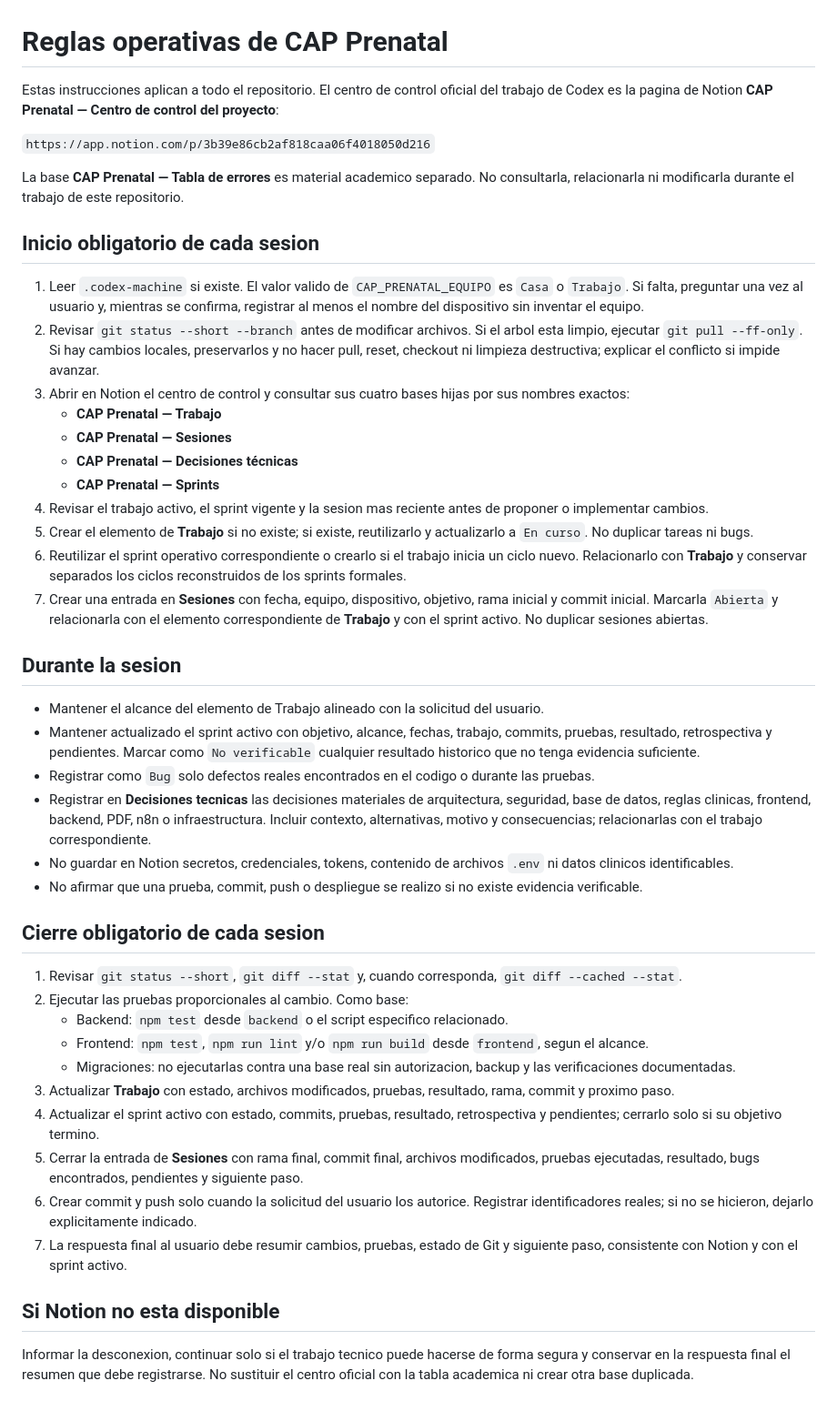
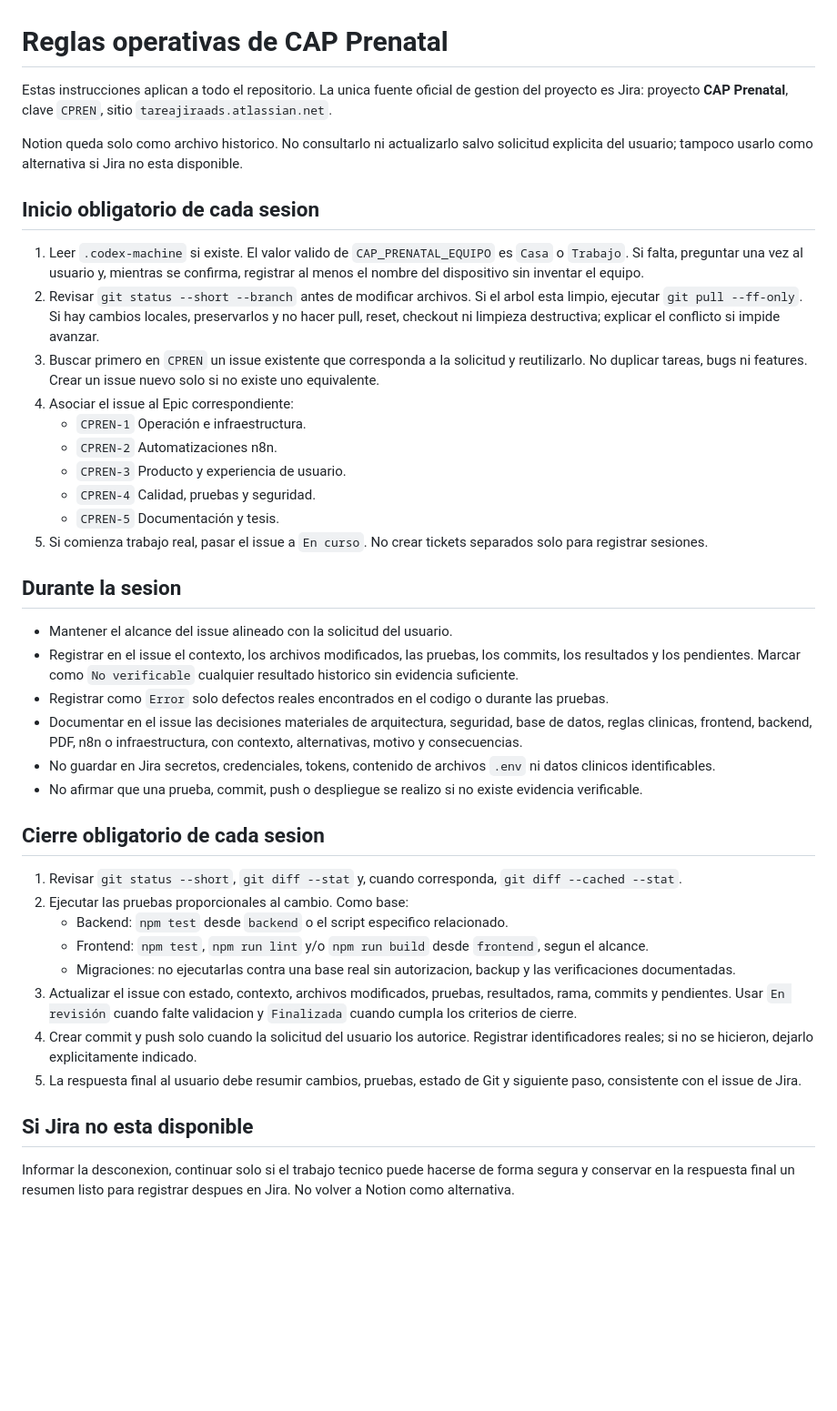
Before and after one commit to Aiden-01/Cap_prenatal, a Markdown page: AGENTS.md, the part around the change. Shown at 91% size. GitHub-like rendering; blank space fills up the shorter version.

Commit message:
docs: migrate project workflow to Jira CPREN

```diff
--- a/AGENTS.md
+++ b/AGENTS.md
@@ -1,32 +1,29 @@
 # Reglas operativas de CAP Prenatal
 
-Estas instrucciones aplican a todo el repositorio. El centro de control oficial del trabajo de Codex es la pagina de Notion **CAP Prenatal — Centro de control del proyecto**:
+Estas instrucciones aplican a todo el repositorio. La unica fuente oficial de gestion del proyecto es Jira: proyecto **CAP Prenatal**, clave `CPREN`, sitio `tareajiraads.atlassian.net`.
 
-`https://app.notion.com/p/3b39e86cb2af818caa06f4018050d216`
-
-La base **CAP Prenatal — Tabla de errores** es material academico separado. No consultarla, relacionarla ni modificarla durante el trabajo de este repositorio.
+Notion queda solo como archivo historico. No consultarlo ni actualizarlo salvo solicitud explicita del usuario; tampoco usarlo como alternativa si Jira no esta disponible.
 
 ## Inicio obligatorio de cada sesion
 
 1. Leer `.codex-machine` si existe. El valor valido de `CAP_PRENATAL_EQUIPO` es `Casa` o `Trabajo`. Si falta, preguntar una vez al usuario y, mientras se confirma, registrar al menos el nombre del dispositivo sin inventar el equipo.
 2. Revisar `git status --short --branch` antes de modificar archivos. Si el arbol esta limpio, ejecutar `git pull --ff-only`. Si hay cambios locales, preservarlos y no hacer pull, reset, checkout ni limpieza destructiva; explicar el conflicto si impide avanzar.
-3. Abrir en Notion el centro de control y consultar sus cuatro bases hijas por sus nombres exactos:
-   - **CAP Prenatal — Trabajo**
-   - **CAP Prenatal — Sesiones**
-   - **CAP Prenatal — Decisiones técnicas**
-   - **CAP Prenatal — Sprints**
-4. Revisar el trabajo activo, el sprint vigente y la sesion mas reciente antes de proponer o implementar cambios.
-5. Crear el elemento de **Trabajo** si no existe; si existe, reutilizarlo y actualizarlo a `En curso`. No duplicar tareas ni bugs.
-6. Reutilizar el sprint operativo correspondiente o crearlo si el trabajo inicia un ciclo nuevo. Relacionarlo con **Trabajo** y conservar separados los ciclos reconstruidos de los sprints formales.
-7. Crear una entrada en **Sesiones** con fecha, equipo, dispositivo, objetivo, rama inicial y commit inicial. Marcarla `Abierta` y relacionarla con el elemento correspondiente de **Trabajo** y con el sprint activo. No duplicar sesiones abiertas.
+3. Buscar primero en `CPREN` un issue existente que corresponda a la solicitud y reutilizarlo. No duplicar tareas, bugs ni features. Crear un issue nuevo solo si no existe uno equivalente.
+4. Asociar el issue al Epic correspondiente:
+   - `CPREN-1` Operación e infraestructura.
+   - `CPREN-2` Automatizaciones n8n.
+   - `CPREN-3` Producto y experiencia de usuario.
+   - `CPREN-4` Calidad, pruebas y seguridad.
+   - `CPREN-5` Documentación y tesis.
+5. Si comienza trabajo real, pasar el issue a `En curso`. No crear tickets separados solo para registrar sesiones.
 
 ## Durante la sesion
 
-- Mantener el alcance del elemento de Trabajo alineado con la solicitud del usuario.
-- Mantener actualizado el sprint activo con objetivo, alcance, fechas, trabajo, commits, pruebas, resultado, retrospectiva y pendientes. Marcar como `No verificable` cualquier resultado historico que no tenga evidencia suficiente.
-- Registrar como `Bug` solo defectos reales encontrados en el codigo o durante las pruebas.
-- Registrar en **Decisiones tecnicas** las decisiones materiales de arquitectura, seguridad, base de datos, reglas clinicas, frontend, backend, PDF, n8n o infraestructura. Incluir contexto, alternativas, motivo y consecuencias; relacionarlas con el trabajo correspondiente.
-- No guardar en Notion secretos, credenciales, tokens, contenido de archivos `.env` ni datos clinicos identificables.
+- Mantener el alcance del issue alineado con la solicitud del usuario.
+- Registrar en el issue el contexto, los archivos modificados, las pruebas, los commits, los resultados y los pendientes. Marcar como `No verificable` cualquier resultado historico sin evidencia suficiente.
+- Registrar como `Error` solo defectos reales encontrados en el codigo o durante las pruebas.
+- Documentar en el issue las decisiones materiales de arquitectura, seguridad, base de datos, reglas clinicas, frontend, backend, PDF, n8n o infraestructura, con contexto, alternativas, motivo y consecuencias.
+- No guardar en Jira secretos, credenciales, tokens, contenido de archivos `.env` ni datos clinicos identificables.
 - No afirmar que una prueba, commit, push o despliegue se realizo si no existe evidencia verificable.
 
 ## Cierre obligatorio de cada sesion
@@ -36,12 +33,10 @@ La base **CAP Prenatal — Tabla de errores** es material academico separado. No
    - Backend: `npm test` desde `backend` o el script especifico relacionado.
    - Frontend: `npm test`, `npm run lint` y/o `npm run build` desde `frontend`, segun el alcance.
    - Migraciones: no ejecutarlas contra una base real sin autorizacion, backup y las verificaciones documentadas.
-3. Actualizar **Trabajo** con estado, archivos modificados, pruebas, resultado, rama, commit y proximo paso.
-4. Actualizar el sprint activo con estado, commits, pruebas, resultado, retrospectiva y pendientes; cerrarlo solo si su objetivo termino.
-5. Cerrar la entrada de **Sesiones** con rama final, commit final, archivos modificados, pruebas ejecutadas, resultado, bugs encontrados, pendientes y siguiente paso.
-6. Crear commit y push solo cuando la solicitud del usuario los autorice. Registrar identificadores reales; si no se hicieron, dejarlo explicitamente indicado.
-7. La respuesta final al usuario debe resumir cambios, pruebas, estado de Git y siguiente paso, consistente con Notion y con el sprint activo.
+3. Actualizar el issue con estado, contexto, archivos modificados, pruebas, resultados, rama, commits y pendientes. Usar `En revisión` cuando falte validacion y `Finalizada` cuando cumpla los criterios de cierre.
+4. Crear commit y push solo cuando la solicitud del usuario los autorice. Registrar identificadores reales; si no se hicieron, dejarlo explicitamente indicado.
+5. La respuesta final al usuario debe resumir cambios, pruebas, estado de Git y siguiente paso, consistente con el issue de Jira.
 
-## Si Notion no esta disponible
+## Si Jira no esta disponible
 
-Informar la desconexion, continuar solo si el trabajo tecnico puede hacerse de forma segura y conservar en la respuesta final el resumen que debe registrarse. No sustituir el centro oficial con la tabla academica ni crear otra base duplicada.
+Informar la desconexion, continuar solo si el trabajo tecnico puede hacerse de forma segura y conservar en la respuesta final un resumen listo para registrar despues en Jira. No volver a Notion como alternativa.
```
